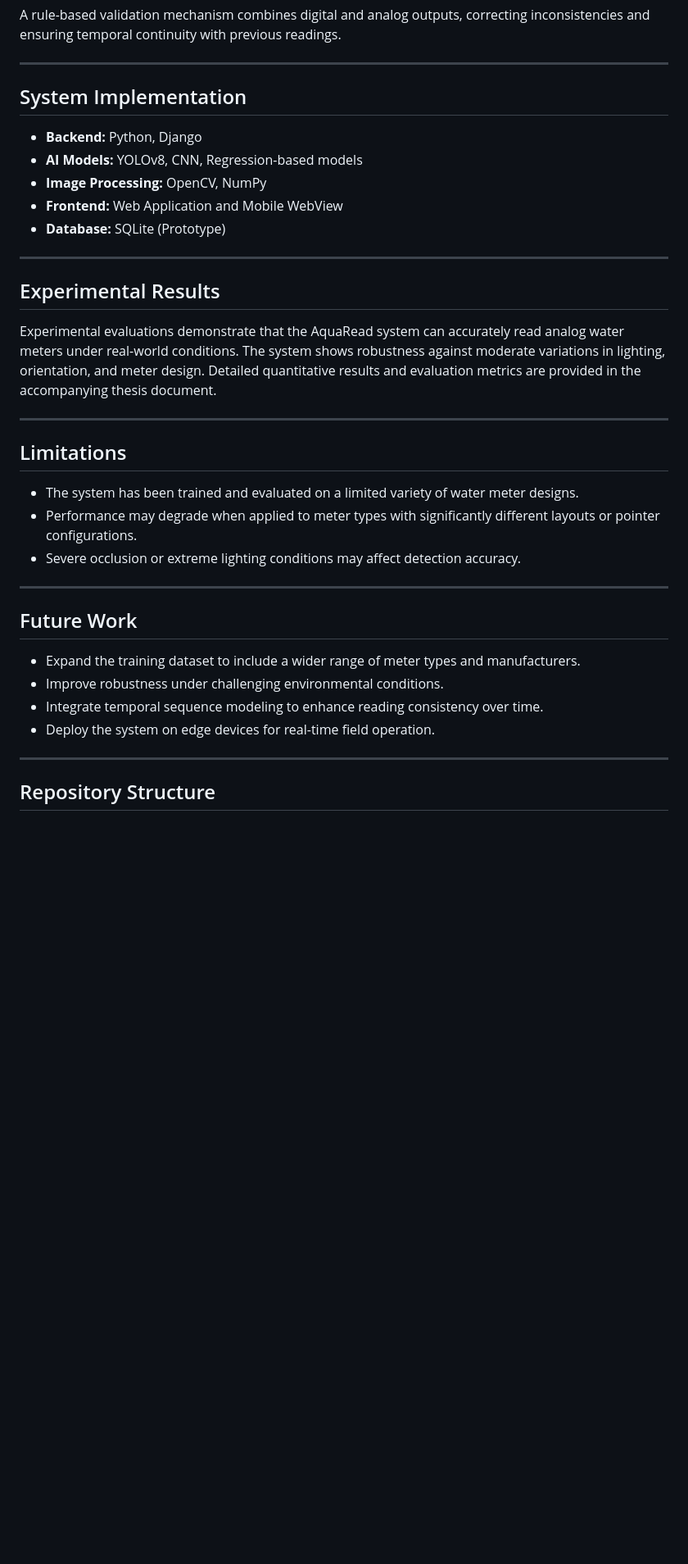
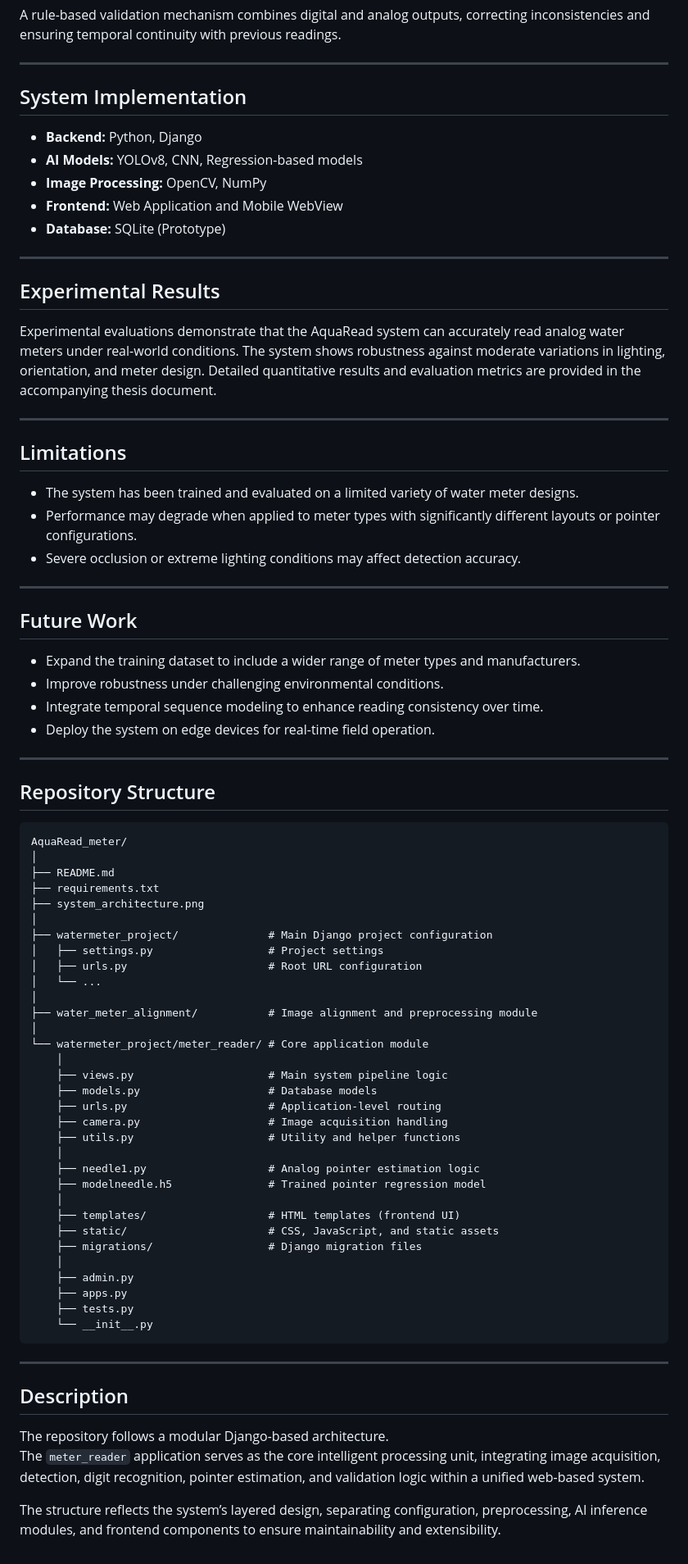
Before and after one commit to ppippp1517-wq/AquaRead_meter, a Markdown page: README.md, the part around one of its changes. Shown at 82% size. Drawn GitHub-style; blank space fills up the shorter version.

Commit message:
update README with full project documentation

````diff
--- a/README.md
+++ b/README.md
@@ -54,7 +57,7 @@ A rule-based validation mechanism combines digital and analog outputs, correctin
 
 ---
 
-##  System Implementation
+## System Implementation
 
 - **Backend:** Python, Django
 - **AI Models:** YOLOv8, CNN, Regression-based models
@@ -64,13 +67,13 @@ A rule-based validation mechanism combines digital and analog outputs, correctin
 
 ---
 
-##  Experimental Results
+## Experimental Results
 
 Experimental evaluations demonstrate that the AquaRead system can accurately read analog water meters under real-world conditions. The system shows robustness against moderate variations in lighting, orientation, and meter design. Detailed quantitative results and evaluation metrics are provided in the accompanying thesis document.
 
 ---
 
-##  Limitations
+## Limitations
 
 - The system has been trained and evaluated on a limited variety of water meter designs.
 - Performance may degrade when applied to meter types with significantly different layouts or pointer configurations.
@@ -78,7 +81,7 @@ Experimental evaluations demonstrate that the AquaRead system can accurately rea
 
 ---
 
-##  Future Work
+## Future Work
 
 - Expand the training dataset to include a wider range of meter types and manufacturers.
 - Improve robustness under challenging environmental conditions.
@@ -87,4 +90,48 @@ Experimental evaluations demonstrate that the AquaRead system can accurately rea
 
 ---
 
-##  Repository Structure
+## Repository Structure
+
+```
+AquaRead_meter/
+│
+├── README.md
+├── requirements.txt
+├── system_architecture.png
+│
+├── watermeter_project/              # Main Django project configuration
+│   ├── settings.py                  # Project settings
+│   ├── urls.py                      # Root URL configuration
+│   └── ...
+│
+├── water_meter_alignment/           # Image alignment and preprocessing module
+│
+└── watermeter_project/meter_reader/ # Core application module
+    │
+    ├── views.py                     # Main system pipeline logic
+    ├── models.py                    # Database models
+    ├── urls.py                      # Application-level routing
+    ├── camera.py                    # Image acquisition handling
+    ├── utils.py                     # Utility and helper functions
+    │
+    ├── needle1.py                   # Analog pointer estimation logic
+    ├── modelneedle.h5               # Trained pointer regression model
+    │
+    ├── templates/                   # HTML templates (frontend UI)
+    ├── static/                      # CSS, JavaScript, and static assets
+    ├── migrations/                  # Django migration files
+    │
+    ├── admin.py
+    ├── apps.py
+    ├── tests.py
+    └── __init__.py
+```
+
+---
+
+## Description
+
+The repository follows a modular Django-based architecture.
+The `meter_reader` application serves as the core intelligent processing unit, integrating image acquisition, detection, digit recognition, pointer estimation, and validation logic within a unified web-based system.
+
+The structure reflects the system’s layered design, separating configuration, preprocessing, AI inference modules, and frontend components to ensure maintainability and extensibility.
````
Also changed, not shown: other parts of README.md (+7 -4 lines).
